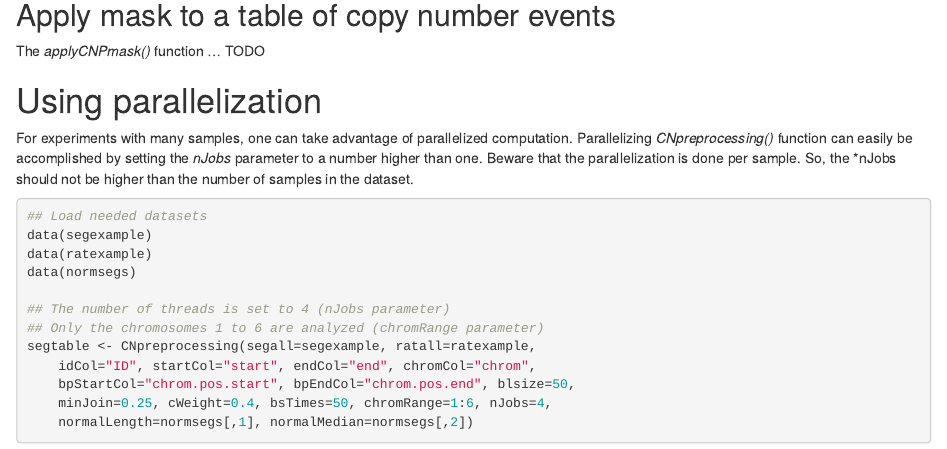
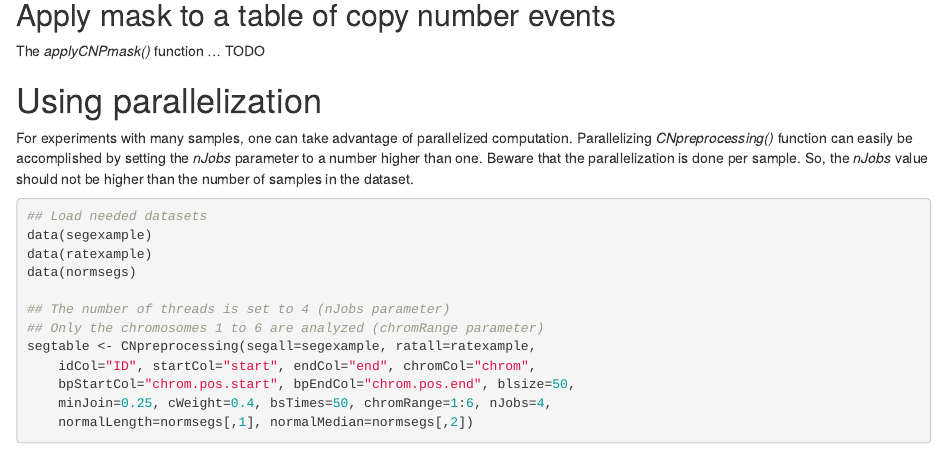
Before and after one commit to KrasnitzLab/CNprep, an R Markdown document (vignettes/CNprep.Rmd): the page in a window 1100 px wide, from 4640 px down. Rendered offline with R 4.5, knitr and Pandoc, with nearby package versions; drawn as R Markdown's standard HTML page in place of the format the file asks for; some code elsewhere in the file could not run offline; a font, style sheet, LaTeX package, included part or bibliography that could not be used is replaced or left out.

Commit message:
Update vignette

````diff
--- a/vignettes/CNprep.Rmd
+++ b/vignettes/CNprep.Rmd
@@ -6,6 +6,7 @@ bibliography: CNprep_biblio.bibtex
 output:
     BiocStyle::html_document:
         toc: true
+link-citations: yes
 vignette: >
   %\VignetteIndexEntry{CNprep}
   %\VignettePackage{CNprep}
@@ -420,8 +421,8 @@ The *applyCNPmask()* function ... TODO
 For experiments with many samples, one can take advantage of parallelized
 computation. Parallelizing *CNpreprocessing()* function can easily be
 accomplished by setting the *nJobs* parameter to a number higher than
-one. Beware that the parallelization is done per sample. So, the *nJobs
-should not be higher than the number of samples in the dataset.
+one. Beware that the parallelization is done per sample. So, the *nJobs*
+value should not be higher than the number of samples in the dataset.
 
 ```{r parallel, echo=TRUE, eval=FALSE}
 
````
